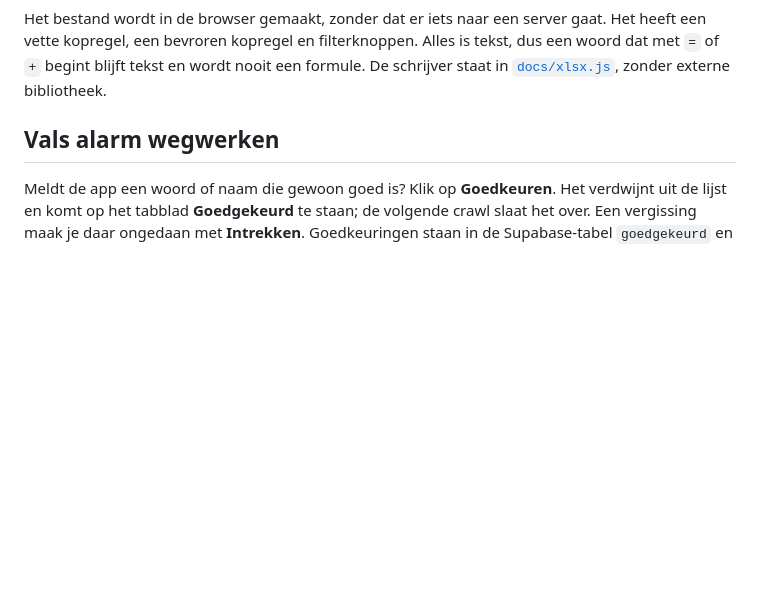
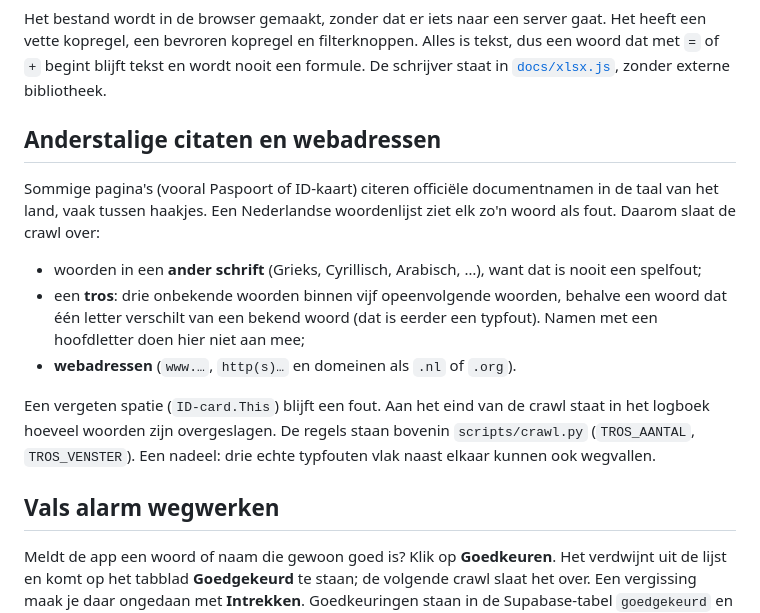
Before and after one commit to NWW-team/SpellingSpeurneus, a Markdown page: README.md, the part around the change. Rendered like a GitHub page; blank space fills up the shorter version.

```diff
--- a/README.md
+++ b/README.md
@@ -132,6 +132,20 @@ Het bestand wordt in de browser gemaakt, zonder dat er iets naar een server gaat
 kopregel, een bevroren kopregel en filterknoppen. Alles is tekst, dus een woord dat met `=` of `+`
 begint blijft tekst en wordt nooit een formule. De schrijver staat in
 [`docs/xlsx.js`](docs/xlsx.js), zonder externe bibliotheek.
+
+## Anderstalige citaten en webadressen
+
+Sommige pagina's (vooral Paspoort of ID-kaart) citeren officiële documentnamen in de taal van het land, vaak
+tussen haakjes. Een Nederlandse woordenlijst ziet elk zo'n woord als fout. Daarom slaat de crawl over:
+
+- woorden in een **ander schrift** (Grieks, Cyrillisch, Arabisch, …), want dat is nooit een spelfout;
+- een **tros**: drie onbekende woorden binnen vijf opeenvolgende woorden, behalve een woord dat één letter
+  verschilt van een bekend woord (dat is eerder een typfout). Namen met een hoofdletter doen hier niet aan mee;
+- **webadressen** (`www.…`, `http(s)…` en domeinen als `.nl` of `.org`).
+
+Een vergeten spatie (`ID-card.This`) blijft een fout. Aan het eind van de crawl staat in het logboek
+hoeveel woorden zijn overgeslagen. De regels staan bovenin `scripts/crawl.py` (`TROS_AANTAL`, `TROS_VENSTER`).
+Een nadeel: drie echte typfouten vlak naast elkaar kunnen ook wegvallen.
 
 ## Vals alarm wegwerken
 
```
Also changed, not shown: OVERDRACHT.md (+59 -9 lines).
